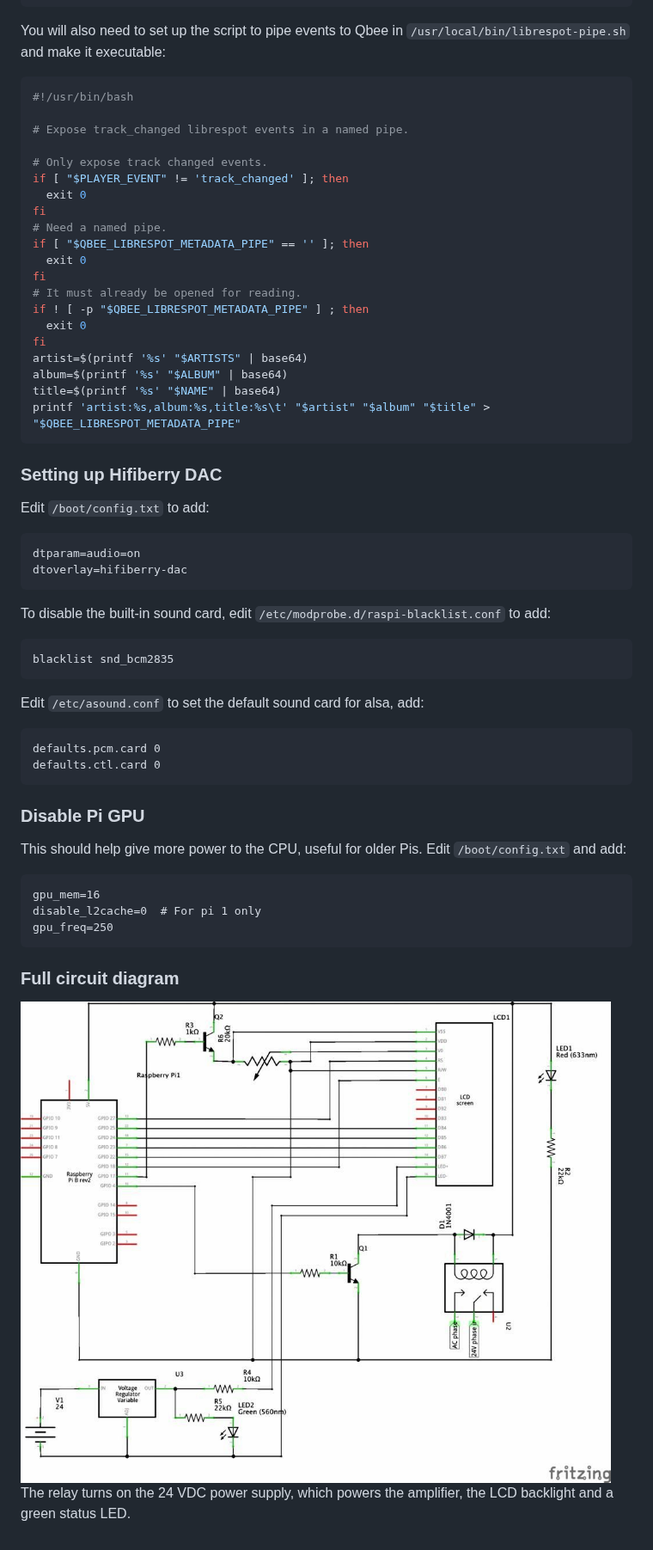
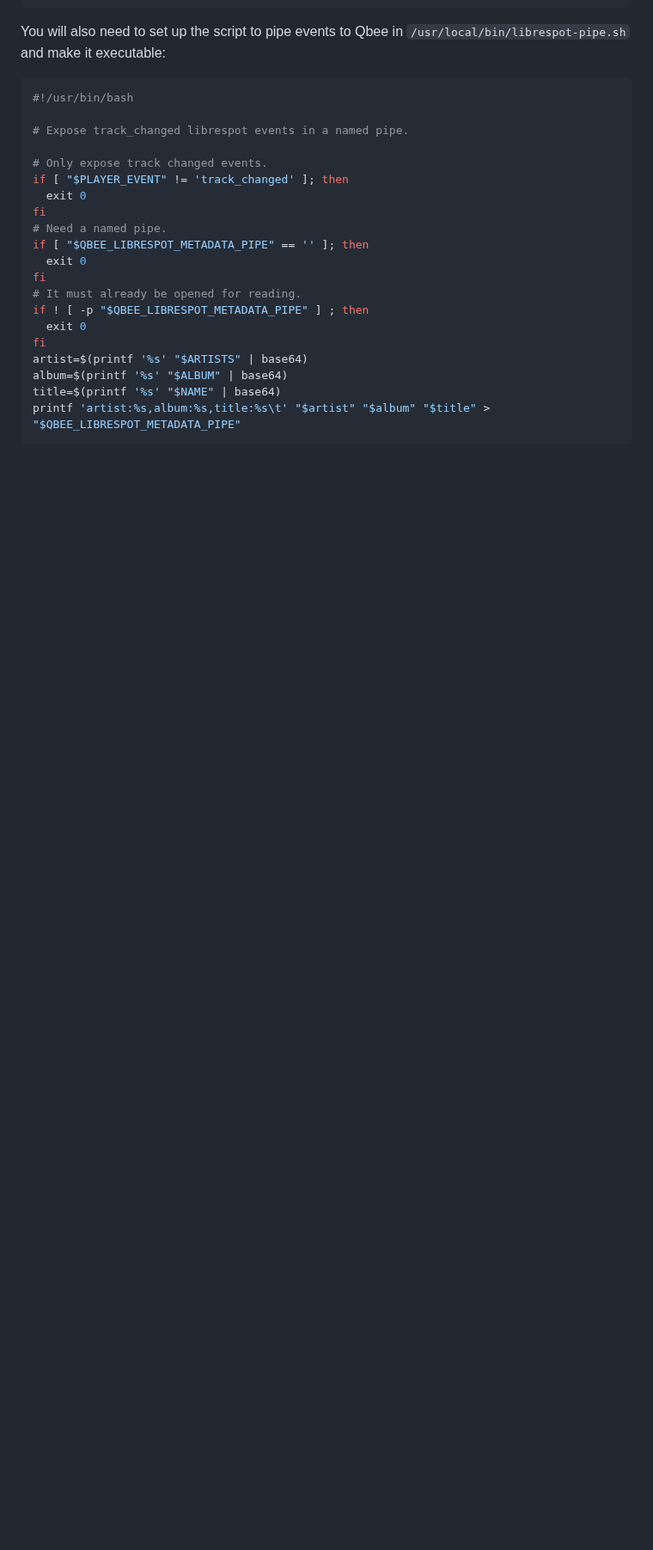
Before and after one commit to gpajot/qbee-gpio, a Markdown page: README.md, the part around one of its changes. Shown at 86% size. Drawn GitHub-style; pictures changed too: circuit.jpg (deleted); blank space fills up the shorter version.

````diff
--- a/README.md
+++ b/README.md
@@ -160,38 +162,3 @@ album=$(printf '%s' "$ALBUM" | base64)
 title=$(printf '%s' "$NAME" | base64)
 printf 'artist:%s,album:%s,title:%s\t' "$artist" "$album" "$title" > "$QBEE_LIBRESPOT_METADATA_PIPE"
 ```
-
-### Setting up Hifiberry DAC
-
-Edit `/boot/config.txt` to add:
-```
-dtparam=audio=on
-dtoverlay=hifiberry-dac
-```
-
-To disable the built-in sound card, edit `/etc/modprobe.d/raspi-blacklist.conf` to add:
-```
-blacklist snd_bcm2835
-```
-
-Edit `/etc/asound.conf` to set the default sound card for alsa, add:
-```
-defaults.pcm.card 0
-defaults.ctl.card 0
-```
-
-### Disable Pi GPU
-
-This should help give more power to the CPU, useful for older Pis.
-Edit `/boot/config.txt` and add:
-```
-gpu_mem=16
-disable_l2cache=0  # For pi 1 only
-gpu_freq=250
-```
-
-### Full circuit diagram
-
-<img title="Qbee wirings" src="./circuit.jpg">
-
-The relay turns on the 24 VDC power supply, which powers the amplifier, the LCD backlight and a green status LED.
````
Also changed, not shown: other parts of README.md (+3 -1 lines), HARDWARE.md (added, +51 -0 lines), assets/circuit.png (added), 5 other files.
